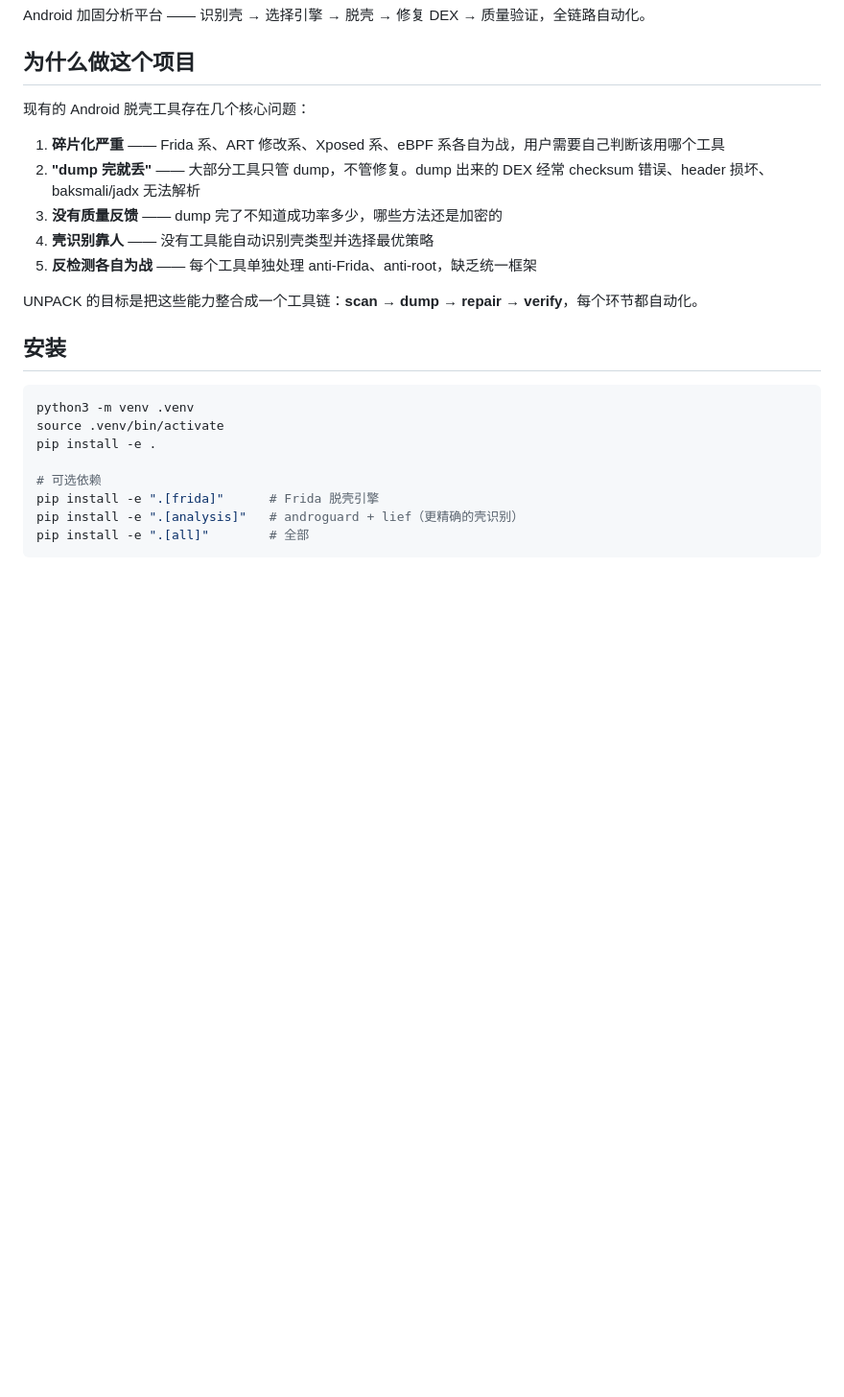
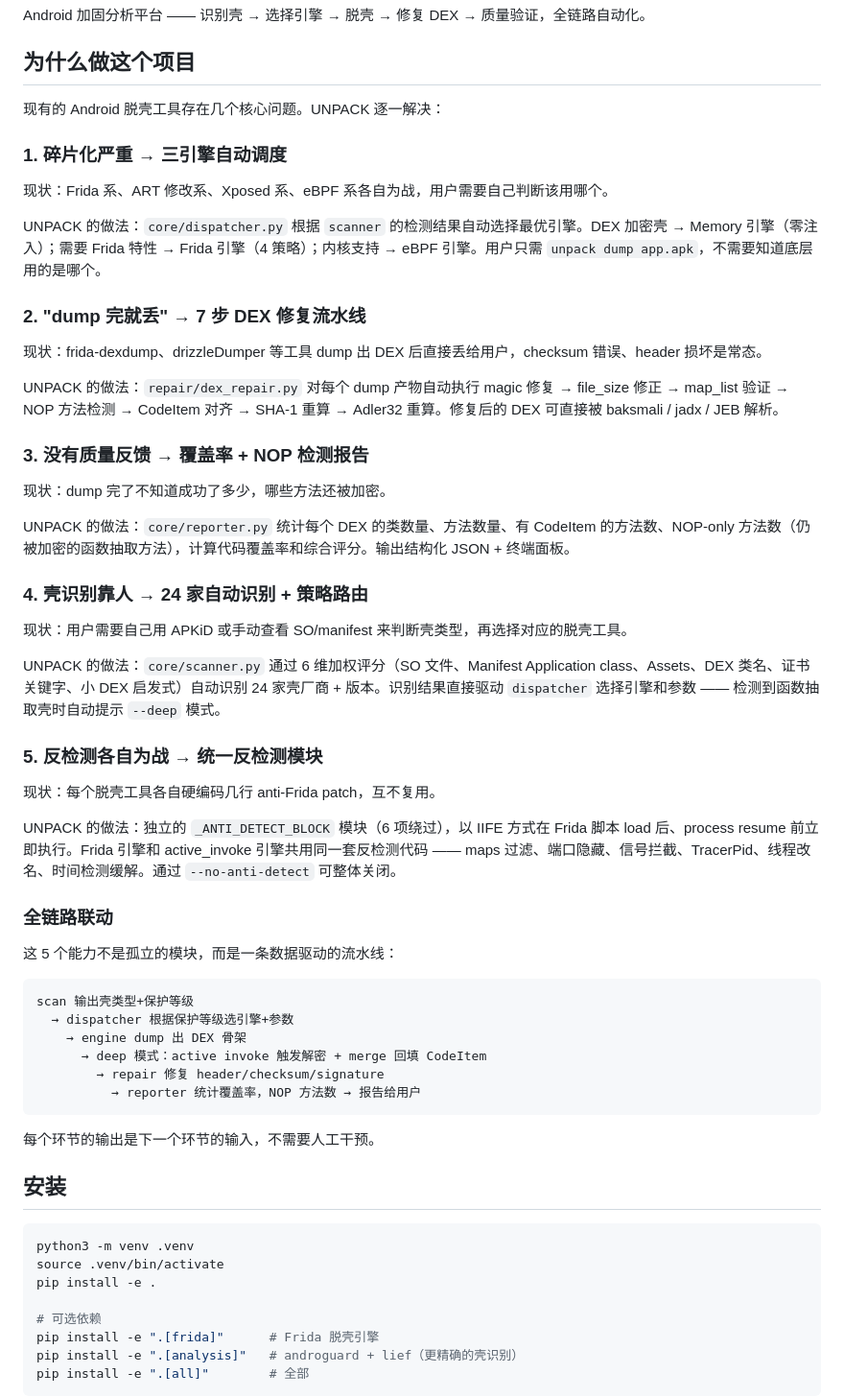
Before and after one commit to overkazaf/unpack, a Markdown page: README.md, the part around the change. Shown at 96% size. Rendered like a GitHub page; blank space fills up the shorter version.

Commit message:
Rewrite motivation section: map each problem to concrete code
Each of the 5 claimed problems now has a specific module/file reference
showing exactly how UNPACK solves it. Added "full pipeline linkage" section
showing how scan output drives dispatch, dispatch drives engine selection,
engine output drives repair, repair drives verification — data-driven,
no manual intervention needed.

Co-Authored-By: Claude Opus 4.6 (1M context) <noreply@anthropic.com>

````diff
--- a/README.md
+++ b/README.md
@@ -4,15 +4,52 @@ Android 加固分析平台 —— 识别壳 → 选择引擎 → 脱壳 → 修
 
 ## 为什么做这个项目
 
-现有的 Android 脱壳工具存在几个核心问题：
+现有的 Android 脱壳工具存在几个核心问题。UNPACK 逐一解决：
 
-1. **碎片化严重** —— Frida 系、ART 修改系、Xposed 系、eBPF 系各自为战，用户需要自己判断该用哪个工具
-2. **"dump 完就丢"** —— 大部分工具只管 dump，不管修复。dump 出来的 DEX 经常 checksum 错误、header 损坏、baksmali/jadx 无法解析
-3. **没有质量反馈** —— dump 完了不知道成功率多少，哪些方法还是加密的
-4. **壳识别靠人** —— 没有工具能自动识别壳类型并选择最优策略
-5. **反检测各自为战** —— 每个工具单独处理 anti-Frida、anti-root，缺乏统一框架
+### 1. 碎片化严重 → 三引擎自动调度
 
-UNPACK 的目标是把这些能力整合成一个工具链：**scan → dump → repair → verify**，每个环节都自动化。
+现状：Frida 系、ART 修改系、Xposed 系、eBPF 系各自为战，用户需要自己判断该用哪个。
+
+UNPACK 的做法：`core/dispatcher.py` 根据 `scanner` 的检测结果自动选择最优引擎。DEX 加密壳 → Memory 引擎（零注入）；需要 Frida 特性 → Frida 引擎（4 策略）；内核支持 → eBPF 引擎。用户只需 `unpack dump app.apk`，不需要知道底层用的是哪个。
+
+### 2. "dump 完就丢" → 7 步 DEX 修复流水线
+
+现状：frida-dexdump、drizzleDumper 等工具 dump 出 DEX 后直接丢给用户，checksum 错误、header 损坏是常态。
+
+UNPACK 的做法：`repair/dex_repair.py` 对每个 dump 产物自动执行 magic 修复 → file_size 修正 → map_list 验证 → NOP 方法检测 → CodeItem 对齐 → SHA-1 重算 → Adler32 重算。修复后的 DEX 可直接被 baksmali / jadx / JEB 解析。
+
+### 3. 没有质量反馈 → 覆盖率 + NOP 检测报告
+
+现状：dump 完了不知道成功了多少，哪些方法还被加密。
+
+UNPACK 的做法：`core/reporter.py` 统计每个 DEX 的类数量、方法数量、有 CodeItem 的方法数、NOP-only 方法数（仍被加密的函数抽取方法），计算代码覆盖率和综合评分。输出结构化 JSON + 终端面板。
+
+### 4. 壳识别靠人 → 24 家自动识别 + 策略路由
+
+现状：用户需要自己用 APKiD 或手动查看 SO/manifest 来判断壳类型，再选择对应的脱壳工具。
+
+UNPACK 的做法：`core/scanner.py` 通过 6 维加权评分（SO 文件、Manifest Application class、Assets、DEX 类名、证书关键字、小 DEX 启发式）自动识别 24 家壳厂商 + 版本。识别结果直接驱动 `dispatcher` 选择引擎和参数 —— 检测到函数抽取壳时自动提示 `--deep` 模式。
+
+### 5. 反检测各自为战 → 统一反检测模块
+
+现状：每个脱壳工具各自硬编码几行 anti-Frida patch，互不复用。
+
+UNPACK 的做法：独立的 `_ANTI_DETECT_BLOCK` 模块（6 项绕过），以 IIFE 方式在 Frida 脚本 load 后、process resume 前立即执行。Frida 引擎和 active_invoke 引擎共用同一套反检测代码 —— maps 过滤、端口隐藏、信号拦截、TracerPid、线程改名、时间检测缓解。通过 `--no-anti-detect` 可整体关闭。
+
+### 全链路联动
+
+这 5 个能力不是孤立的模块，而是一条数据驱动的流水线：
+
+```
+scan 输出壳类型+保护等级
+  → dispatcher 根据保护等级选引擎+参数
+    → engine dump 出 DEX 骨架
+      → deep 模式：active invoke 触发解密 + merge 回填 CodeItem
+        → repair 修复 header/checksum/signature
+          → reporter 统计覆盖率，NOP 方法数 → 报告给用户
+```
+
+每个环节的输出是下一个环节的输入，不需要人工干预。
 
 ## 安装
 
````
